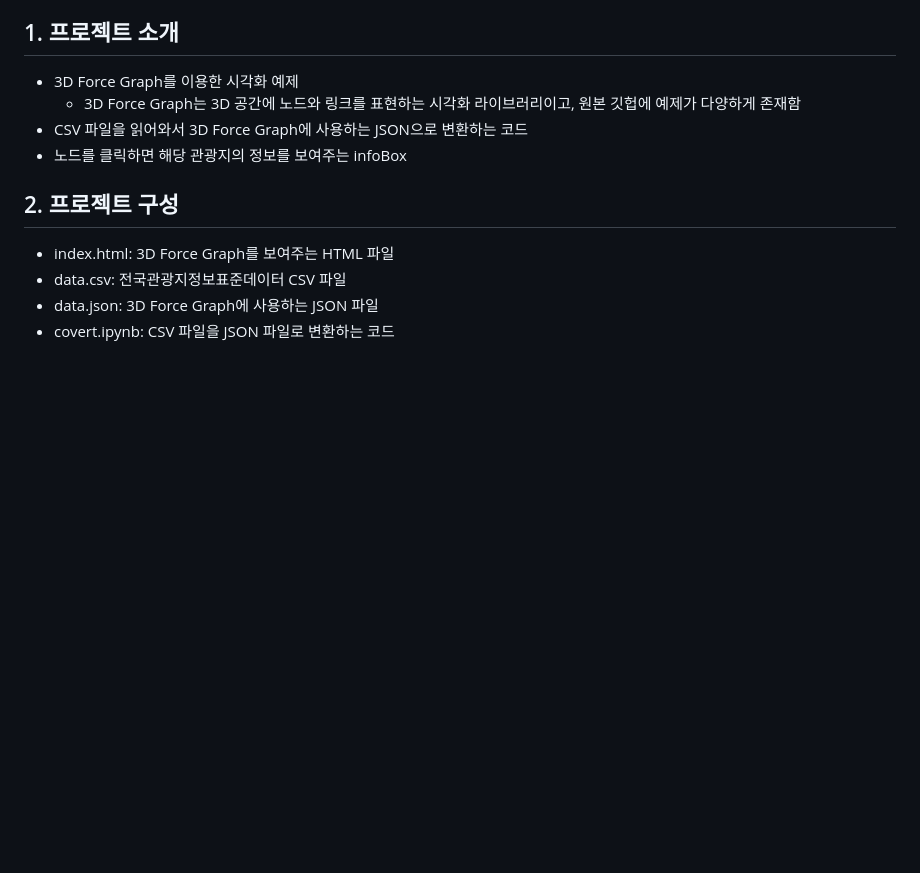
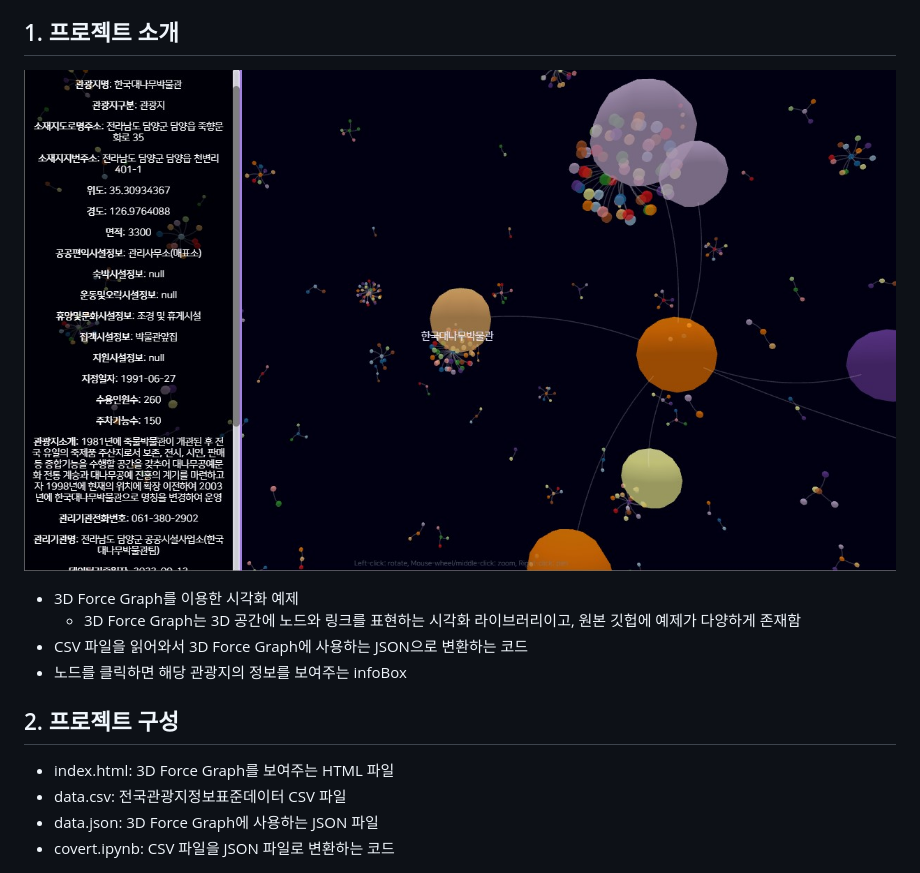
Before and after one commit to shinysong/3d-force-graph-template, a Markdown page: README.md, the part around the change. Rendered like a GitHub page; pictures changed too: demo.jpg (added); blank space fills up the shorter version.

Commit message:
img update

```diff
--- a/README.md
+++ b/README.md
@@ -6,7 +6,7 @@
 - 사용 데이터: [전국관광지정보표준데이터](https://www.data.go.kr/data/15021141/standard.do)
 
 ## 1. 프로젝트 소개
-
+![demo](./demo.jpg)
 - 3D Force Graph를 이용한 시각화 예제
   - 3D Force Graph는 3D 공간에 노드와 링크를 표현하는 시각화 라이브러리이고, 원본 깃헙에 예제가 다양하게 존재함
 - CSV 파일을 읽어와서 3D Force Graph에 사용하는 JSON으로 변환하는 코드
```
